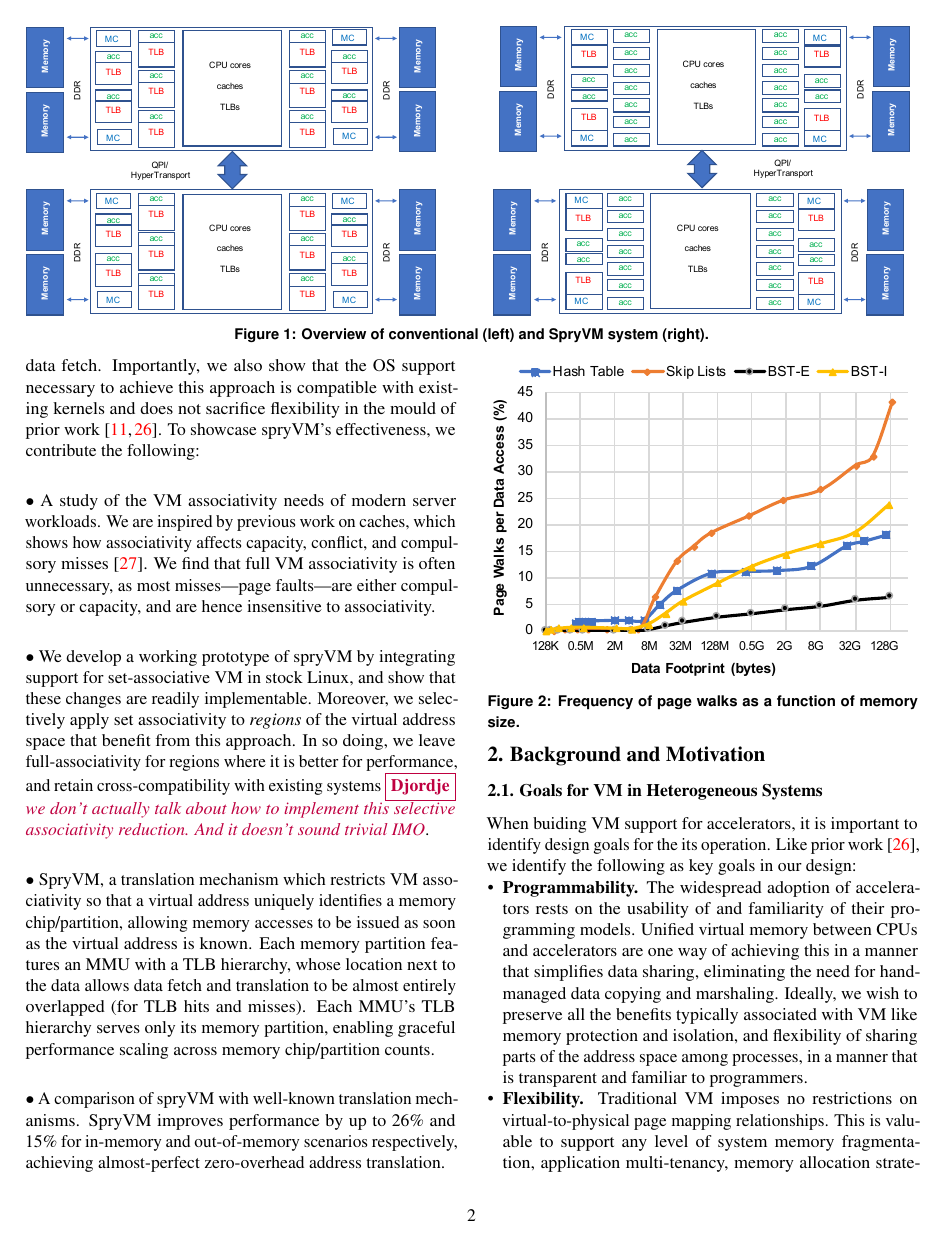
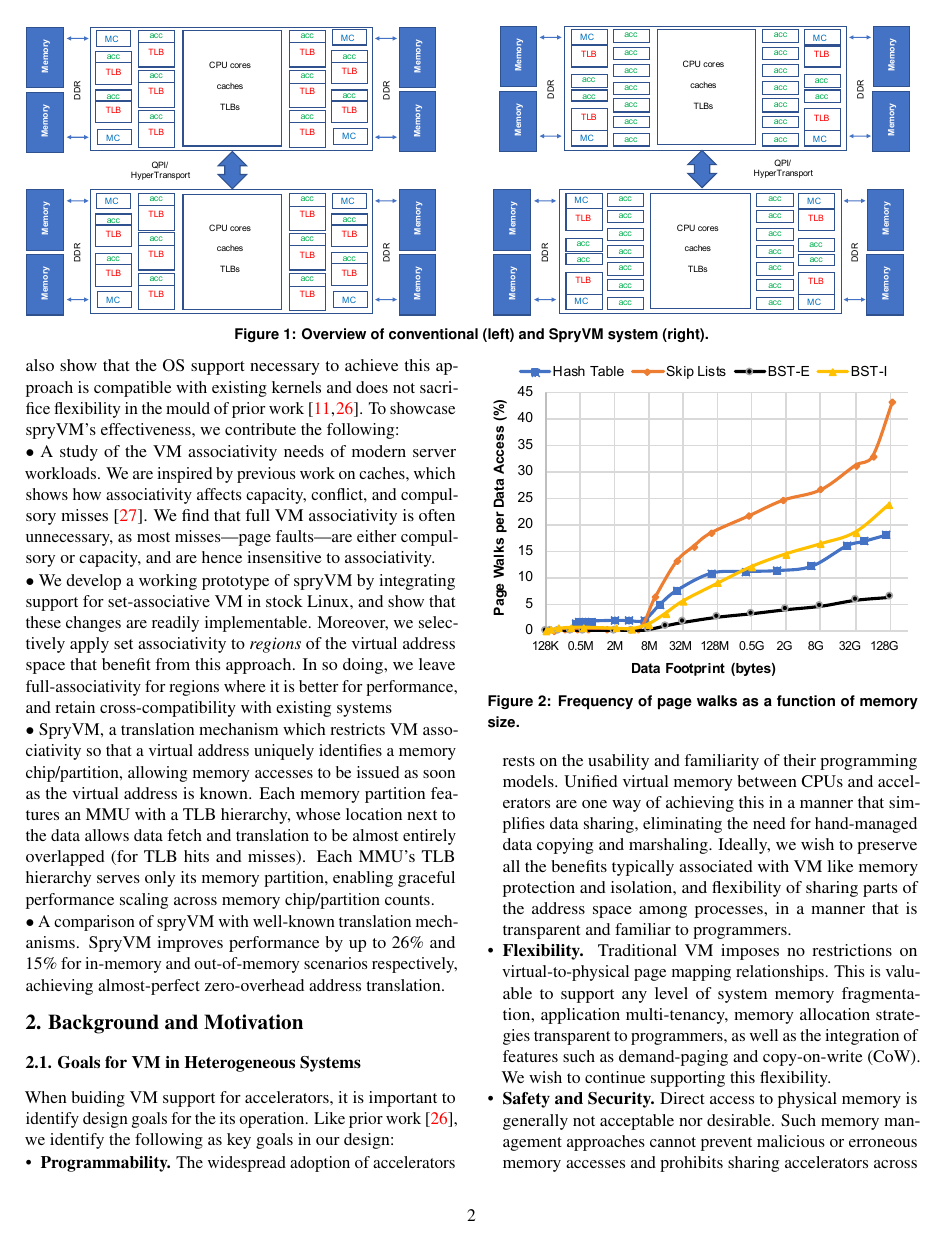
Before and after one commit to javpicorel/spryvm, a LaTeX document (template.tex, which reads tex/background.tex, tex/introduction.tex): page 2 of 12. Compiled offline with pdfLaTeX.

Commit message:
tweaks to language

```diff
--- a/tex/background.tex
+++ b/tex/background.tex
@@ -43,13 +43,13 @@ our design:
 
 \begin{itemize}
         \item \textbf{Programmability.} The widespread adoption of
-          accelerators rests on the usability of and familiarity of
-          their programming models. Unified virtual memory between
-          CPUs and accelerators are one way of achieving this in a
-          manner that simplifies data sharing, eliminating the need
-          for hand-managed data copying and marshaling. Ideally, we
-          wish to preserve all the benefits typically associated with
-          VM like memory protection and isolation, and flexibility of
+          accelerators rests on the usability and familiarity of their
+          programming models. Unified virtual memory between CPUs and
+          accelerators are one way of achieving this in a manner that
+          simplifies data sharing, eliminating the need for
+          hand-managed data copying and marshaling. Ideally, we wish
+          to preserve all the benefits typically associated with VM
+          like memory protection and isolation, and flexibility of
           sharing parts of the address space among processes, in a
           manner that is transparent and familiar to programmers.
 
--- a/tex/introduction.tex
+++ b/tex/introduction.tex
@@ -81,12 +81,11 @@ facilitates area-efficient TLBs with high hit rates, because separate
 TLBs are responsible for disjoint parts of the physical address space,
 reducing their reach requirements. Second, it dramatically cuts miss
 penalties by co-locating translation and data in TLB's physical
-partition, overlapping translation with data fetch. Importantly, we
-also show that the OS support necessary to achieve this approach is
-compatible with existing kernels and does not sacrifice flexibility in
-the mould of prior work \cite{basu:efficient,
-  haria:devirtualizing}. To showcase spryVM's effectiveness, we
-contribute the following:
+partition, overlapping translation with data fetch. We also show that
+the OS support necessary to achieve this approach is compatible with
+existing kernels and does not sacrifice flexibility in the mould of
+prior work \cite{basu:efficient, haria:devirtualizing}. To showcase
+spryVM's effectiveness, we contribute the following:
 
 \noindent $\bullet$ A study of the VM associativity needs of modern
 server workloads. We are inspired by previous work on caches, which
@@ -101,7 +100,7 @@ that these changes are readily implementable. Moreover, we selectively
 apply set associativity to {\it regions} of the virtual address space
 that benefit from this approach. In so doing, we leave
 full-associativity for regions where it is better for performance, and
-retain cross-compatibility with existing systems \djordje{we don't actually talk about how to implement this selective associativity reduction. And it doesn't sound trivial IMO}.
+retain cross-compatibility with existing systems
 
 \noindent $\bullet$ SpryVM, a translation mechanism which restricts VM
 associativity so that a virtual address uniquely identifies a memory
```
Also changed, not shown: tex/abstract.tex (+1 -1 lines), tex/introduction.tex (4 more changed lines).
